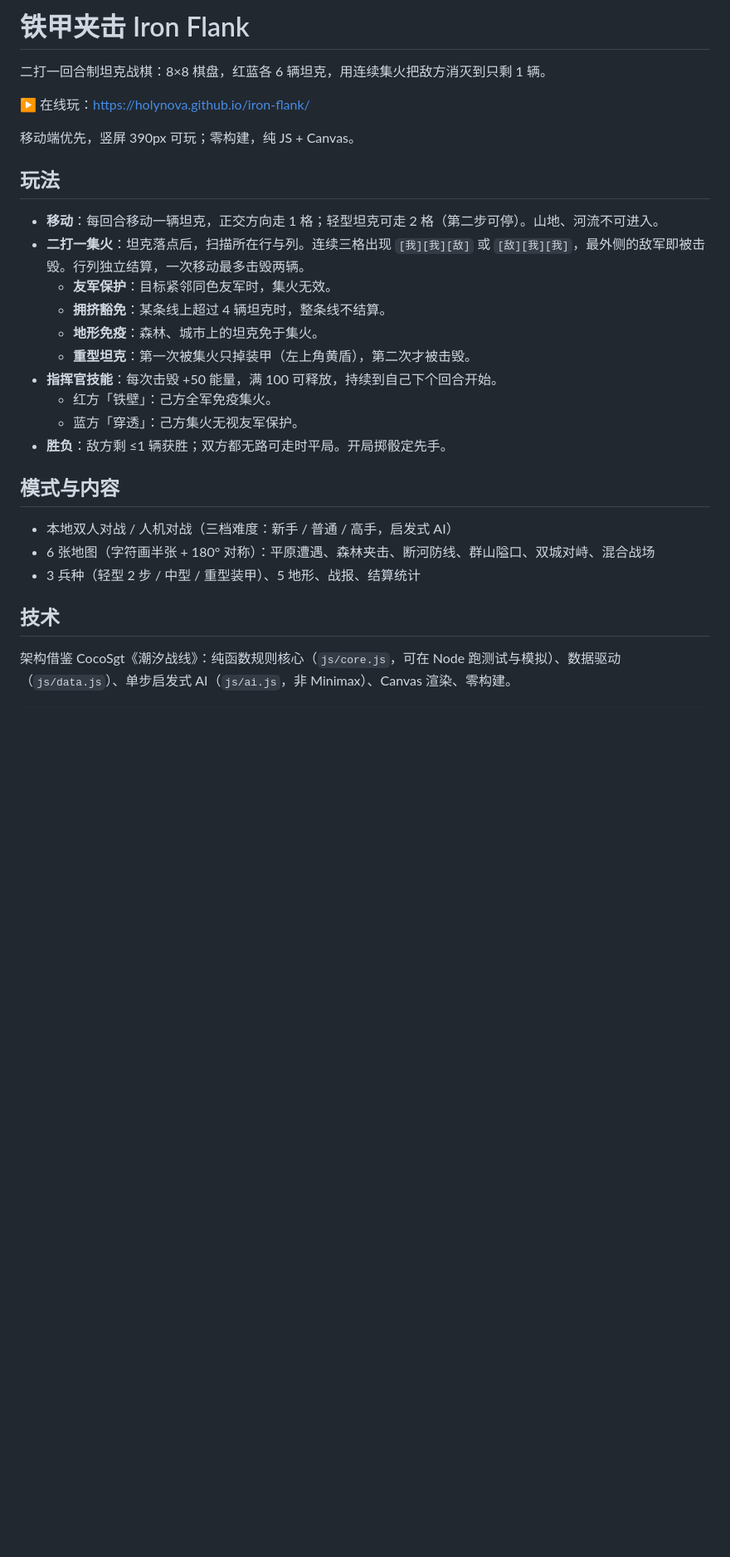
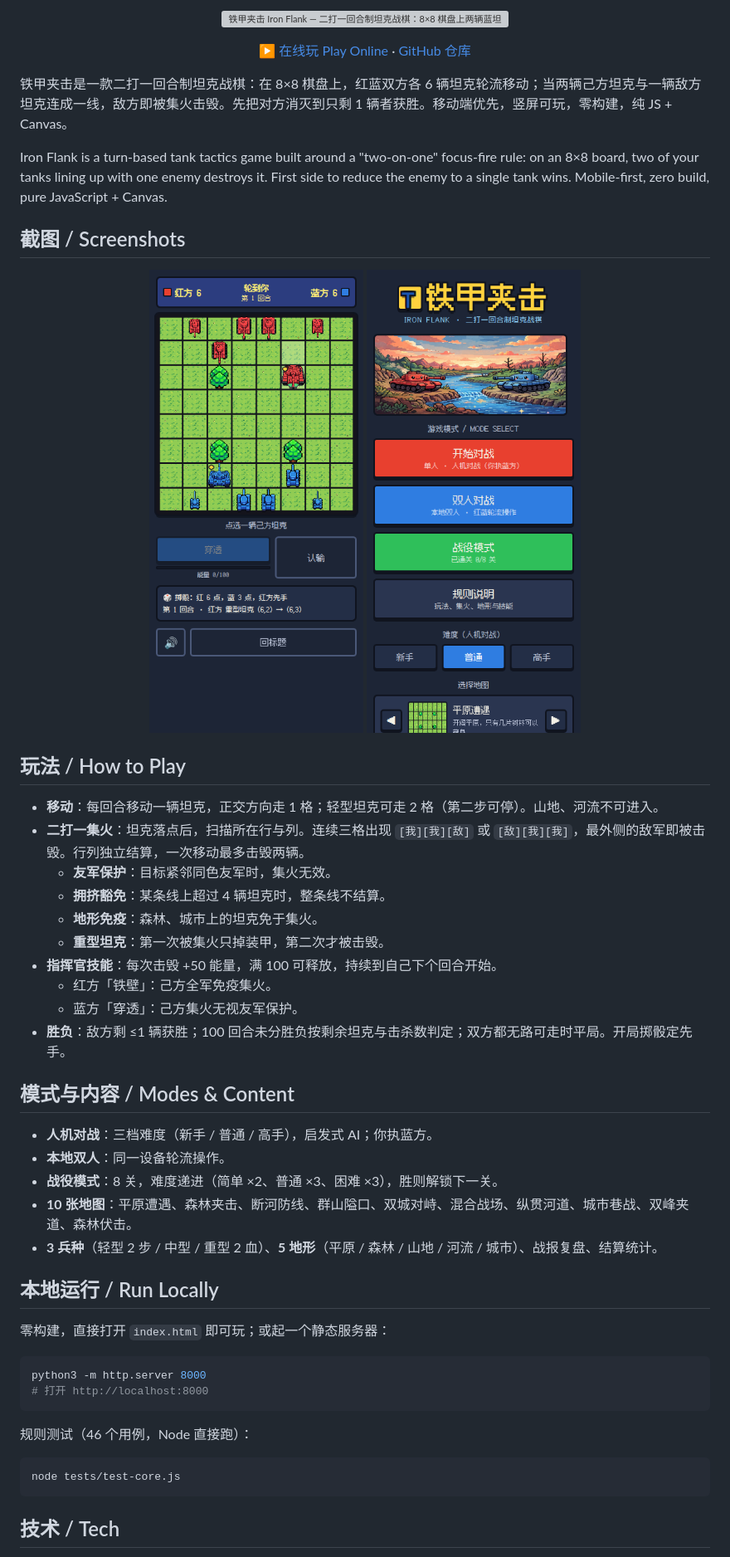
Before and after one commit to holynova/iron-flank, a Markdown page: README.md, the part around one of its changes. Shown at 83% size. Drawn GitHub-style; pictures changed too: assets/readme/screenshot-board.png (added), assets/readme/screenshot-menu.png (added); blank space fills up the shorter version; grey boxes are pictures that could not be loaded.

Commit message:
docs: beautify README (bilingual + screenshots)

````diff
--- a/README.md
+++ b/README.md
@@ -1,30 +1,59 @@
-# 铁甲夹击 Iron Flank
+<p align="center">
+  <img src="./assets/readme/hero.svg" width="100%" alt="铁甲夹击 Iron Flank — 二打一回合制坦克战棋：8×8 棋盘上两辆蓝坦克夹住一辆红坦克，红坦克被集火击毁">
+</p>
 
-二打一回合制坦克战棋：8×8 棋盘，红蓝各 6 辆坦克，用连续集火把敌方消灭到只剩 1 辆。
+<p align="center">
+  <a href="https://holynova.github.io/iron-flank/">▶ 在线玩 Play Online</a>
+  ·
+  <a href="https://github.com/holynova/iron-flank">GitHub 仓库</a>
+</p>
 
-▶ 在线玩：https://holynova.github.io/iron-flank/
+铁甲夹击是一款二打一回合制坦克战棋：在 8×8 棋盘上，红蓝双方各 6 辆坦克轮流移动；当两辆己方坦克与一辆敌方坦克连成一线，敌方即被集火击毁。先把对方消灭到只剩 1 辆者获胜。移动端优先，竖屏可玩，零构建，纯 JS + Canvas。
 
-移动端优先，竖屏 390px 可玩；零构建，纯 JS + Canvas。
+Iron Flank is a turn-based tank tactics game built around a "two-on-one" focus-fire rule: on an 8×8 board, two of your tanks lining up with one enemy destroys it. First side to reduce the enemy to a single tank wins. Mobile-first, zero build, pure JavaScript + Canvas.
 
-## 玩法
+## 截图 / Screenshots
+
+<p align="center">
+  <img src="./assets/readme/screenshot-board.png" width="300" alt="对战棋盘：8×8 草地棋盘，红蓝像素坦克对峙，轮到蓝方行动">
+  <img src="./assets/readme/screenshot-menu.png" width="300" alt="主菜单：铁甲夹击标题、日落横幅，开始对战、双人对战、战役模式三个选项">
+</p>
+
+## 玩法 / How to Play
 
 - **移动**：每回合移动一辆坦克，正交方向走 1 格；轻型坦克可走 2 格（第二步可停）。山地、河流不可进入。
 - **二打一集火**：坦克落点后，扫描所在行与列。连续三格出现 `[我][我][敌]` 或 `[敌][我][我]`，最外侧的敌军即被击毁。行列独立结算，一次移动最多击毁两辆。
   - **友军保护**：目标紧邻同色友军时，集火无效。
   - **拥挤豁免**：某条线上超过 4 辆坦克时，整条线不结算。
   - **地形免疫**：森林、城市上的坦克免于集火。
-  - **重型坦克**：第一次被集火只掉装甲（左上角黄盾），第二次才被击毁。
+  - **重型坦克**：第一次被集火只掉装甲，第二次才被击毁。
 - **指挥官技能**：每次击毁 +50 能量，满 100 可释放，持续到自己下个回合开始。
   - 红方「铁壁」：己方全军免疫集火。
   - 蓝方「穿透」：己方集火无视友军保护。
-- **胜负**：敌方剩 ≤1 辆获胜；双方都无路可走时平局。开局掷骰定先手。
+- **胜负**：敌方剩 ≤1 辆获胜；100 回合未分胜负按剩余坦克与击杀数判定；双方都无路可走时平局。开局掷骰定先手。
 
-## 模式与内容
+## 模式与内容 / Modes & Content
 
-- 本地双人对战 / 人机对战（三档难度：新手 / 普通 / 高手，启发式 AI）
-- 6 张地图（字符画半张 + 180° 对称）：平原遭遇、森林夹击、断河防线、群山隘口、双城对峙、混合战场
-- 3 兵种（轻型 2 步 / 中型 / 重型装甲）、5 地形、战报、结算统计
+- **人机对战**：三档难度（新手 / 普通 / 高手），启发式 AI；你执蓝方。
+- **本地双人**：同一设备轮流操作。
+- **战役模式**：8 关，难度递进（简单 ×2、普通 ×3、困难 ×3），胜则解锁下一关。
+- **10 张地图**：平原遭遇、森林夹击、断河防线、群山隘口、双城对峙、混合战场、纵贯河道、城市巷战、双峰夹道、森林伏击。
+- **3 兵种**（轻型 2 步 / 中型 / 重型 2 血）、**5 地形**（平原 / 森林 / 山地 / 河流 / 城市）、战报复盘、结算统计。
 
-## 技术
+## 本地运行 / Run Locally
 
-架构借鉴 CocoSgt《潮汐战线》：纯函数规则核心（`js/core.js`，可在 Node 跑测试与模拟）、数据驱动（`js/data.js`）、单步启发式 AI（`js/ai.js`，非 Minimax）、Canvas 渲染、零构建。
+零构建，直接打开 `index.html` 即可玩；或起一个静态服务器：
+
+```bash
+python3 -m http.server 8000
+# 打开 http://localhost:8000
+```
+
+规则测试（46 个用例，Node 直接跑）：
+
+```bash
+node tests/test-core.js
+```
+
+## 技术 / Tech
+
````
Also changed, not shown: other parts of README.md (+16 -25 lines), 1 other file.
